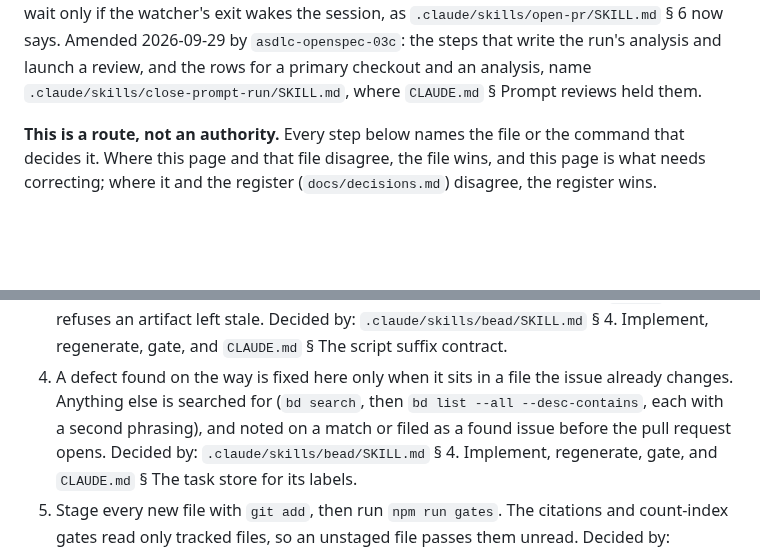
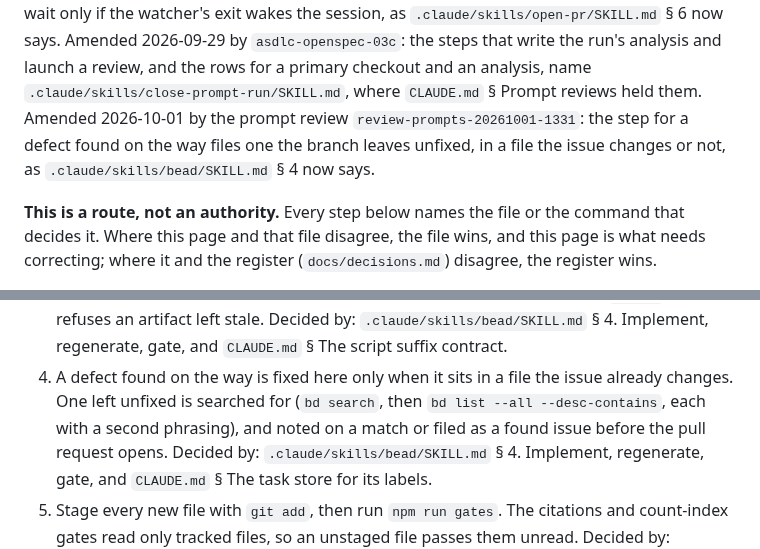
Before and after one commit to jasonroberts-tw/asdlc-openspec, a Markdown page: docs/playbook.md, 2 parts joined by grey strips. Drawn GitHub-style; blank space fills up the shorter version.

Commit message:
docs/playbook.md § 4.2's step for a defect found on the way files one the branch leaves unfixed, as bead § 4 now says, and its Status line names the amendment
The step restated bead § 4's "Anything else is filed", which c2d86ad changed to "One left unfixed
is filed". The page says that where it and the file it names disagree, the file wins and the page is
what needs correcting, so it is corrected in the same change.

Co-Authored-By: Claude Opus 5.5 <noreply@anthropic.com>

```diff
--- a/docs/playbook.md
+++ b/docs/playbook.md
@@ -23,7 +23,9 @@ watches the checks ends the turn to wait only if the watcher's exit wakes the se
 `.claude/skills/open-pr/SKILL.md` § 6 now says. Amended 2026-09-29 by `asdlc-openspec-03c`: the
 steps that write the run's analysis and launch a review, and the rows for a primary checkout and an
 analysis, name `.claude/skills/close-prompt-run/SKILL.md`, where `CLAUDE.md` § Prompt reviews held
-them.
+them. Amended 2026-10-01 by the prompt review `review-prompts-20261001-1331`: the step for a defect
+found on the way files one the branch leaves unfixed, in a file the issue changes or not, as
+`.claude/skills/bead/SKILL.md` § 4 now says.
 
 **This is a route, not an authority.** Every step below names the file or the command that decides
 it. Where this page and that file disagree, the file wins, and this page is what needs correcting;
@@ -172,7 +174,7 @@ code back to its spec (`docs/decisions.md` § D-02, item 2).
    refuses an artifact left stale. Decided by: `.claude/skills/bead/SKILL.md` § 4. Implement,
    regenerate, gate, and `CLAUDE.md` § The script suffix contract.
 4. A defect found on the way is fixed here only when it sits in a file the issue already changes.
-   Anything else is searched for (`bd search`, then `bd list --all --desc-contains`, each with a
+   One left unfixed is searched for (`bd search`, then `bd list --all --desc-contains`, each with a
    second phrasing), and noted on a match or filed as a found issue before the pull request opens.
    Decided by: `.claude/skills/bead/SKILL.md` § 4. Implement, regenerate, gate, and `CLAUDE.md`
    § The task store for its labels.
```
